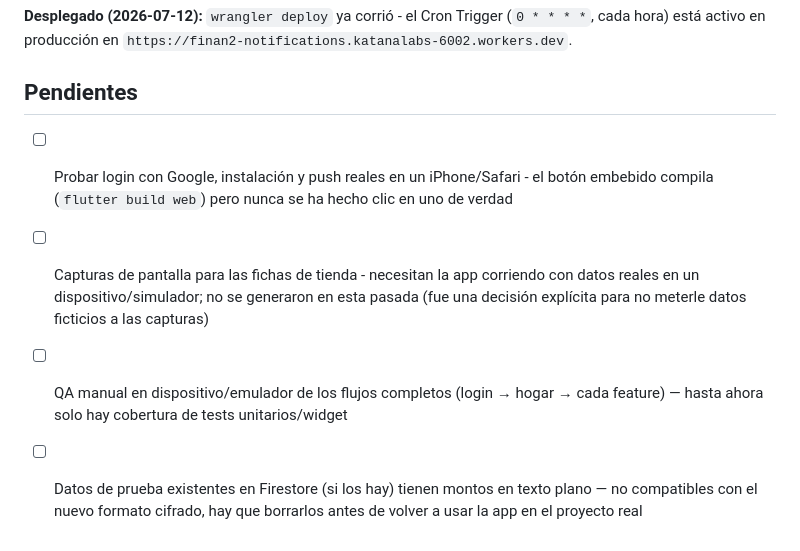
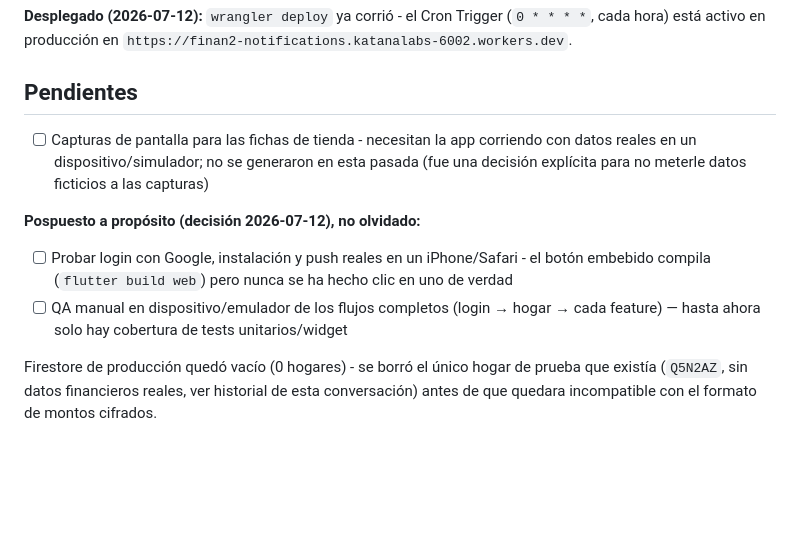
Before and after one commit to DiegoHCH/finan2, a Markdown page: README.md, the part around the change. Drawn GitHub-style; blank space fills up the shorter version.

Commit message:
docs: reflect the Firestore cleanup and defer remaining manual QA
The one test household (Q5N2AZ, no real financial data) was deleted
from production Firestore - 0 households remain. Real-device testing
(Google login/install/push on iPhone, general QA) is deferred on
purpose per 2026-07-12 decision, not forgotten - only store screenshots
remain as an active pendiente.

```diff
--- a/README.md
+++ b/README.md
@@ -175,10 +175,16 @@ bien la hora de Colombia, y no disparó nada porque ninguna condición coincidí
 
 ## Pendientes
 
-- [ ] Probar login con Google, instalación y push reales en un iPhone/Safari - el botón
-  embebido compila (`flutter build web`) pero nunca se ha hecho clic en uno de verdad
 - [ ] Capturas de pantalla para las fichas de tienda - necesitan la app corriendo con datos
   reales en un dispositivo/simulador; no se generaron en esta pasada (fue una decisión
   explícita para no meterle datos ficticios a las capturas)
+
+**Pospuesto a propósito (decisión 2026-07-12), no olvidado:**
+
+- [ ] Probar login con Google, instalación y push reales en un iPhone/Safari - el botón
+  embebido compila (`flutter build web`) pero nunca se ha hecho clic en uno de verdad
 - [ ] QA manual en dispositivo/emulador de los flujos completos (login → hogar → cada feature) — hasta ahora solo hay cobertura de tests unitarios/widget
-- [ ] Datos de prueba existentes en Firestore (si los hay) tienen montos en texto plano — no compatibles con el nuevo formato cifrado, hay que borrarlos antes de volver a usar la app en el proyecto real
+
+Firestore de producción quedó vacío (0 hogares) - se borró el único hogar de prueba que
+existía (`Q5N2AZ`, sin datos financieros reales, ver historial de esta conversación) antes de
+que quedara incompatible con el formato de montos cifrados.
```
